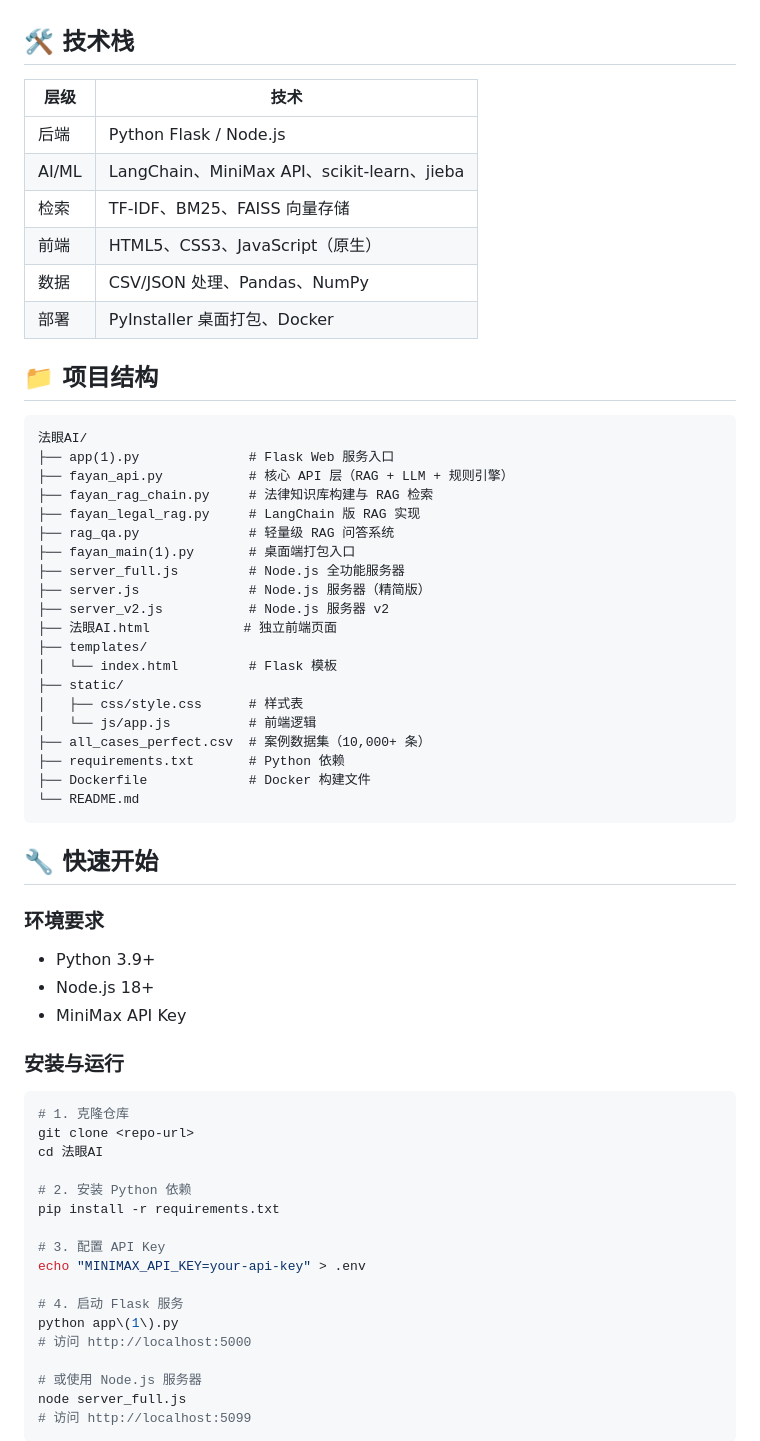
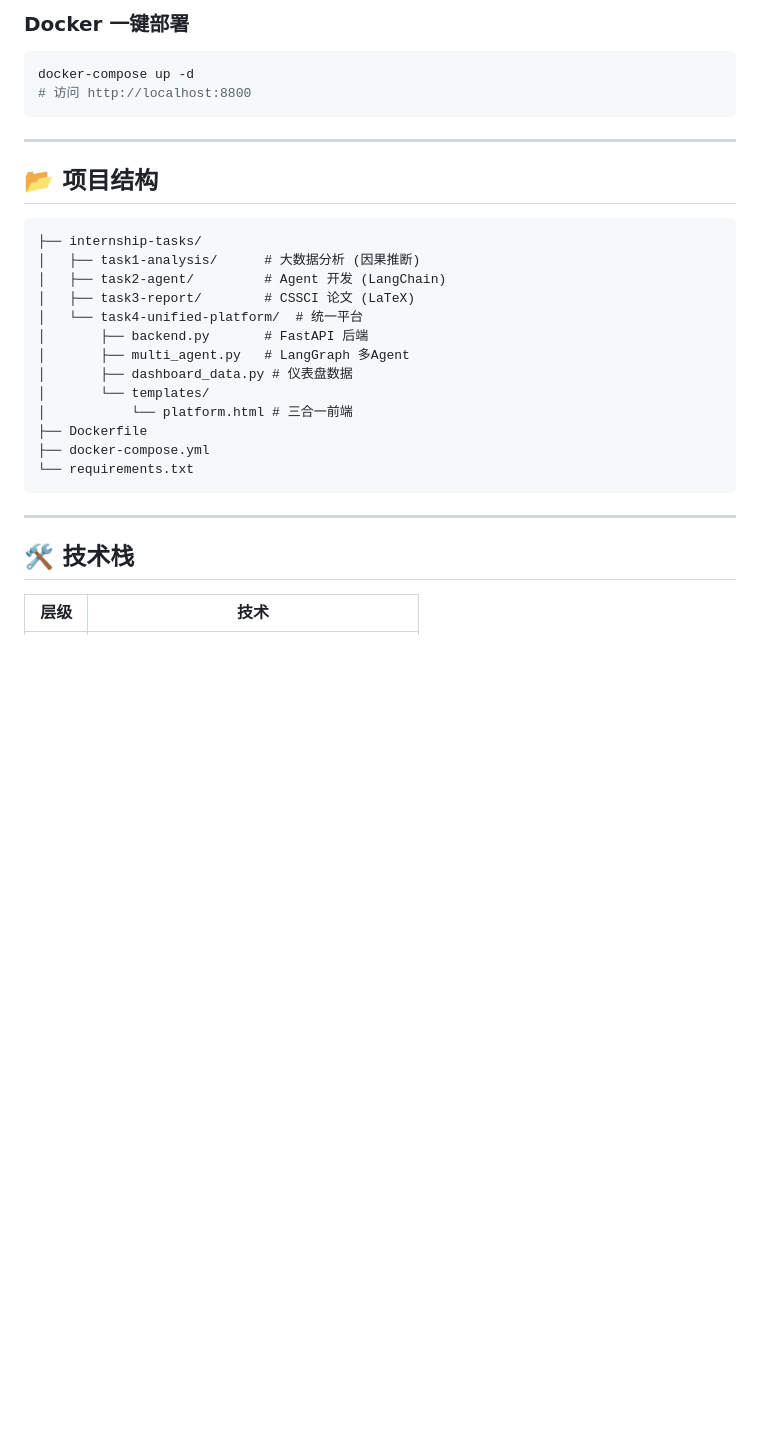
Before and after one commit to Mikenvala/fayan-ai-2.0, a Markdown page: README.md, the part around one of its changes. GitHub-like rendering; blank space fills up the shorter version.

Commit message:
docs: README 重写-架构图/徽章/快速启动/四大模块

````diff
--- a/README.md
+++ b/README.md
@@ -14,67 +82,33 @@
+### Docker 一键部署
+
+```bash
+docker-compose up -d
+# 访问 http://localhost:8800
+```
+
+---
+
+## 📂 项目结构
+
+```
+├── internship-tasks/
+│   ├── task1-analysis/      # 大数据分析 (因果推断)
+│   ├── task2-agent/         # Agent 开发 (LangChain)
+│   ├── task3-report/        # CSSCI 论文 (LaTeX)
+│   └── task4-unified-platform/  # 统一平台
+│       ├── backend.py       # FastAPI 后端
+│       ├── multi_agent.py   # LangGraph 多Agent
+│       ├── dashboard_data.py # 仪表盘数据
+│       └── templates/
+│           └── platform.html # 三合一前端
+├── Dockerfile
+├── docker-compose.yml
+└── requirements.txt
+```
+
+---
 
 ## 🛠 技术栈
 
 | 层级 | 技术 |
 |------|------|
-| 后端 | Python Flask / Node.js |
-| AI/ML | LangChain、MiniMax API、scikit-learn、jieba |
-| 检索 | TF-IDF、BM25、FAISS 向量存储 |
-| 前端 | HTML5、CSS3、JavaScript（原生） |
-| 数据 | CSV/JSON 处理、Pandas、NumPy |
-| 部署 | PyInstaller 桌面打包、Docker |
-
-## 📁 项目结构
-
-```
-法眼AI/
-├── app(1).py              # Flask Web 服务入口
-├── fayan_api.py           # 核心 API 层（RAG + LLM + 规则引擎）
-├── fayan_rag_chain.py     # 法律知识库构建与 RAG 检索
-├── fayan_legal_rag.py     # LangChain 版 RAG 实现
-├── rag_qa.py              # 轻量级 RAG 问答系统
-├── fayan_main(1).py       # 桌面端打包入口
-├── server_full.js         # Node.js 全功能服务器
-├── server.js              # Node.js 服务器（精简版）
-├── server_v2.js           # Node.js 服务器 v2
-├── 法眼AI.html            # 独立前端页面
-├── templates/
-│   └── index.html         # Flask 模板
-├── static/
-│   ├── css/style.css      # 样式表
-│   └── js/app.js          # 前端逻辑
-├── all_cases_perfect.csv  # 案例数据集（10,000+ 条）
-├── requirements.txt       # Python 依赖
-├── Dockerfile             # Docker 构建文件
-└── README.md
-```
-
-## 🔧 快速开始
-
-### 环境要求
-
-- Python 3.9+
-- Node.js 18+
-- MiniMax API Key
-
-### 安装与运行
-
-```bash
-# 1. 克隆仓库
-git clone <repo-url>
-cd 法眼AI
-
-# 2. 安装 Python 依赖
-pip install -r requirements.txt
-
-# 3. 配置 API Key
-echo "MINIMAX_API_KEY=your-api-key" > .env
-
-# 4. 启动 Flask 服务
-python app\(1\).py
-# 访问 http://localhost:5000
-
-# 或使用 Node.js 服务器
-node server_full.js
-# 访问 http://localhost:5099
-```
-
````
Also changed, not shown: other parts of README.md (+87 -31 lines).
